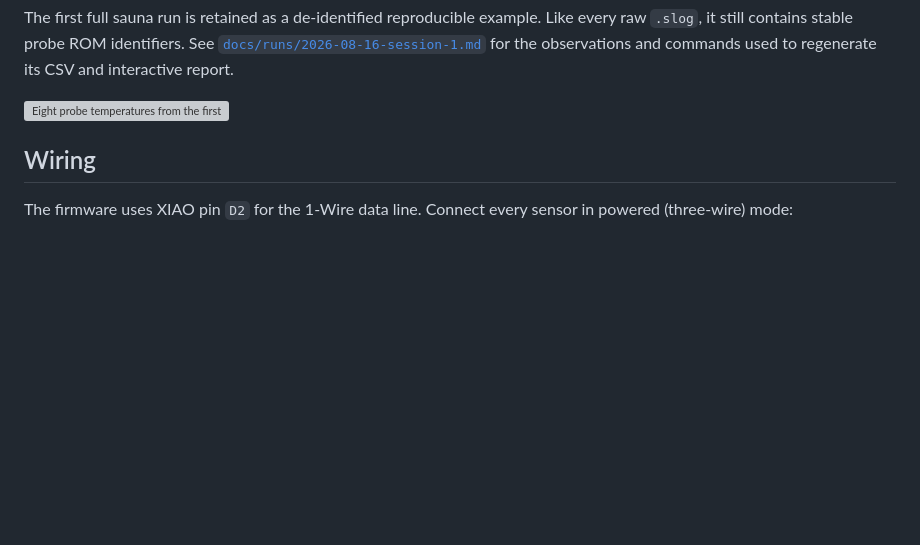
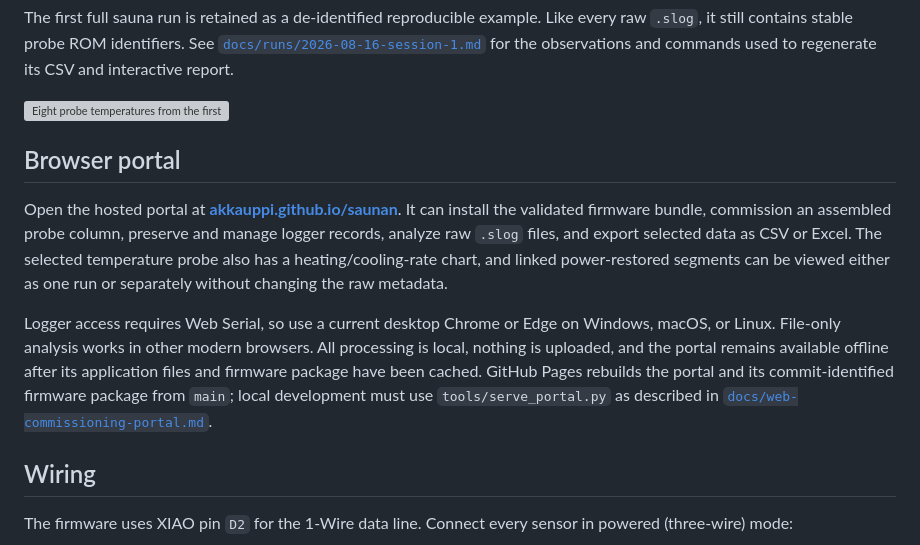
Before and after one commit to akkauppi/slog, a Markdown page: README.md, the part around the change. Drawn GitHub-style; blank space fills up the shorter version; grey boxes are pictures that could not be loaded.

Commit message:
Publish portal and refresh project status

```diff
--- a/README.md
+++ b/README.md
@@ -18,6 +18,23 @@ Like every raw `.slog`, it still contains stable probe ROM identifiers. See
 observations and commands used to regenerate its CSV and interactive report.
 
 [![Eight probe temperatures from the first full sauna run](data/2026-08-16-sauna/session-1-main-chart.png)](docs/runs/2026-08-16-session-1.md)
+
+## Browser portal
+
+Open the hosted portal at **[akkauppi.github.io/saunan](https://akkauppi.github.io/saunan/)**.
+It can install the validated firmware bundle, commission an assembled probe
+column, preserve and manage logger records, analyze raw `.slog` files, and
+export selected data as CSV or Excel. The selected temperature probe also has a
+heating/cooling-rate chart, and linked power-restored segments can be viewed
+either as one run or separately without changing the raw metadata.
+
+Logger access requires Web Serial, so use a current desktop Chrome or Edge on
+Windows, macOS, or Linux. File-only analysis works in other modern browsers.
+All processing is local, nothing is uploaded, and the portal remains available
+offline after its application files and firmware package have been cached.
+GitHub Pages rebuilds the portal and its commit-identified firmware package
+from `main`; local development must use `tools/serve_portal.py` as described in
+[`docs/web-commissioning-portal.md`](docs/web-commissioning-portal.md).
 
 ## Wiring
 
```
Also changed, not shown: docs/community-project-plan.md (+40 -27 lines), docs/community-project-status.md (+58 -102 lines).
